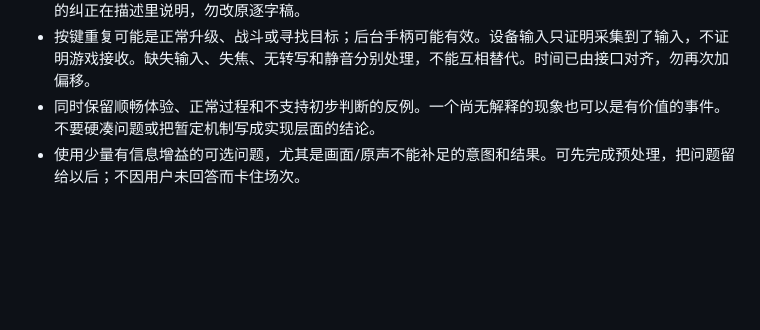
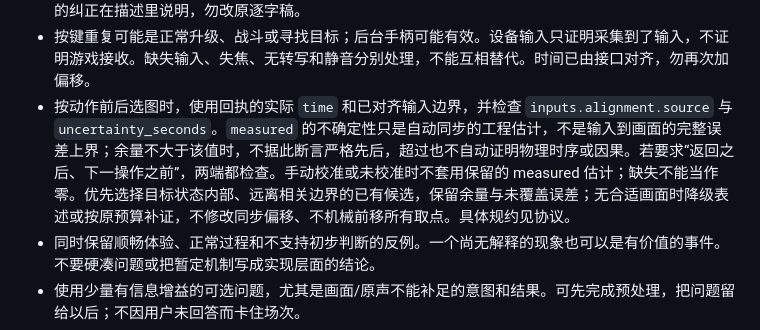
Before and after one commit to Elkhiffa/think-aloud-recorder, a Markdown page: skills/think-aloud-preprocess/SKILL.md, the part around the change. Rendered like a GitHub page; blank space fills up the shorter version.

Commit message:
Clarify evidence timing margins and measured sync uncertainty

```diff
--- a/skills/think-aloud-preprocess/SKILL.md
+++ b/skills/think-aloud-preprocess/SKILL.md
@@ -26,6 +26,7 @@ description: "Preprocess Think Aloud recordings into traceable experience events
 - 原话片段跨越很长时间或与画面定位不一致时，0.6.10 可用 `quote-words --ref t...` 按需核对原始词时间，再用 `quote_words` 和原始 `word_range` 引用其中完整、有上下文的表达。整段筛选不裁剪时间，不能拿片段起点代替后半句位置；词间空档不证明静音。缺少有效字词时保留定位限制，不猜时间或重写源转写。含节选的新结果需要 0.6.10 及以上读取，具体格式见协议。
 - 组织有起因、尝试和结果的事件，而不是把每句转写变成事件。补足可见界面状态和输入上下文；目标、因果、机制或动机没有证据时，写成推测或未知。转写错误需听原声核对；引用保持源文字，必要的纠正在描述里说明，勿改原逐字稿。
 - 按键重复可能是正常升级、战斗或寻找目标；后台手柄可能有效。设备输入只证明采集到了输入，不证明游戏接收。缺失输入、失焦、无转写和静音分别处理，不能互相替代。时间已由接口对齐，勿再次加偏移。
+- 按动作前后选图时，使用回执的实际 `time` 和已对齐输入边界，并检查 `inputs.alignment.source` 与 `uncertainty_seconds`。`measured` 的不确定性只是自动同步的工程估计，不是输入到画面的完整误差上界；余量不大于该值时，不据此断言严格先后，超过也不自动证明物理时序或因果。若要求“返回之后、下一操作之前”，两端都检查。手动校准或未校准时不套用保留的 measured 估计；缺失不能当作零。优先选择目标状态内部、远离相关边界的已有候选，保留余量与未覆盖误差；无合适画面时降级表述或按原预算补证，不修改同步偏移、不机械前移所有取点。具体规约见协议。
 - 同时保留顺畅体验、正常过程和不支持初步判断的反例。一个尚无解释的现象也可以是有价值的事件。不要硬凑问题或把暂定机制写成实现层面的结论。
 - 使用少量有信息增益的可选问题，尤其是画面/原声不能补足的意图和结果。可先完成预处理，把问题留给以后；不因用户未回答而卡住场次。
 - “值得展开的想法”是后续比较或验证的入口。系统性归因、跨场次结论、方案优先级等留给后续设计分析。若用户同时要求，先保留这层可追溯材料，再另外交付分析。
```
Also changed, not shown: 1 other file.
